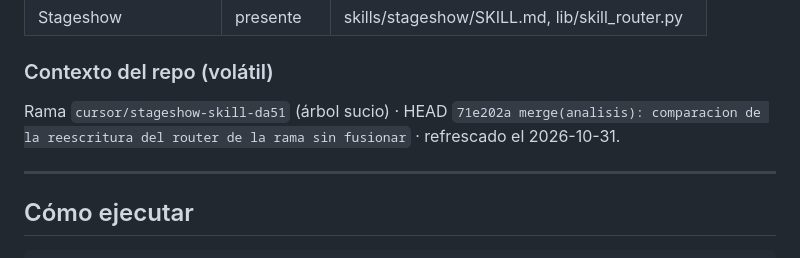
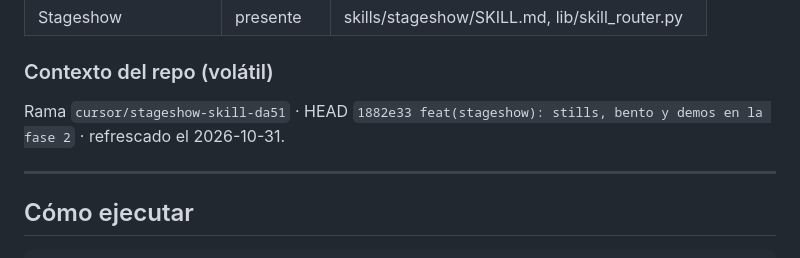
Before and after one commit to vjrivmon/apex, a Markdown page: CLAUDE.md, the part around the change. Rendered like a GitHub page.

```diff
--- a/CLAUDE.md
+++ b/CLAUDE.md
@@ -65,7 +65,7 @@ si el sprint está *cerrado* — eso es juicio y vive en la narrativa.
 
 ### Contexto del repo (volátil)
 
-Rama `cursor/stageshow-skill-da51` (árbol sucio) · HEAD `71e202a merge(analisis): comparacion de la reescritura del router de la rama sin fusionar` · refrescado el 2026-10-31.
+Rama `cursor/stageshow-skill-da51` · HEAD `1882e33 feat(stageshow): stills, bento y demos en la fase 2` · refrescado el 2026-10-31.
 
 <!-- APEX:STATE:END -->
 
```
Also changed, not shown: AGENTS.md (+1 -1 lines).
